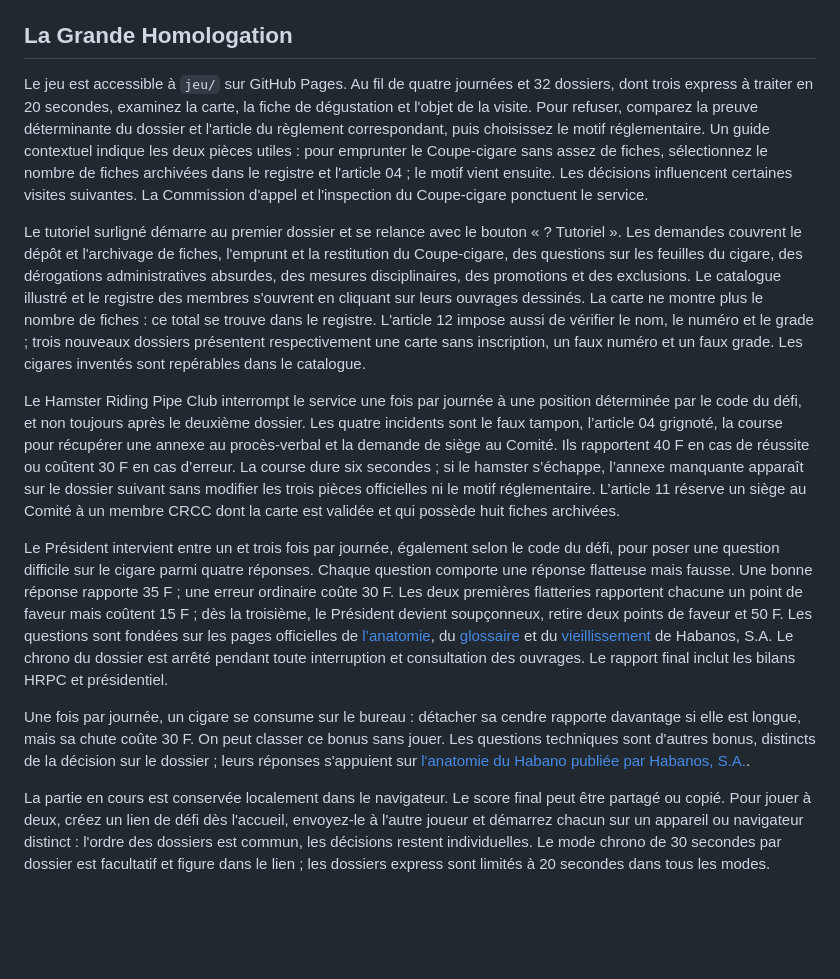
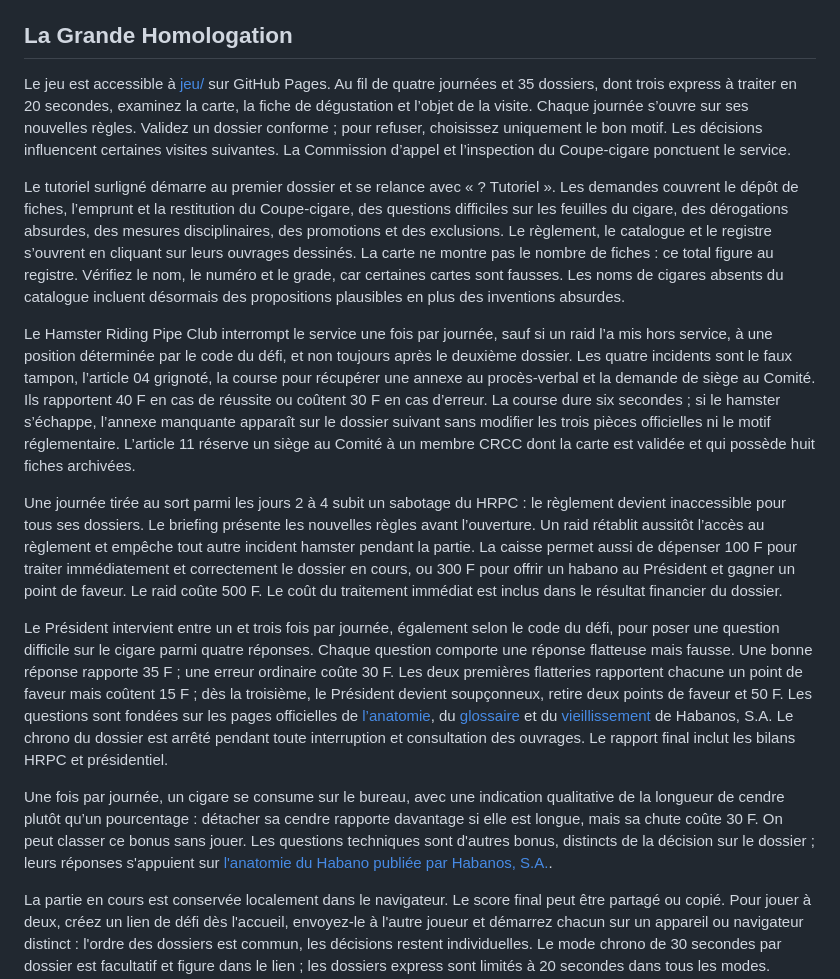
Before and after one commit to kvalium/Cruising-Rats-Cigar-Club, a Markdown page: README.md, the part around the change. GitHub-like rendering; blank space fills up the shorter version.

Commit message:
Documenter le nouveau guichet et ses achats

```diff
--- a/README.md
+++ b/README.md
@@ -29,15 +29,17 @@ Toute information publiée ici est réputée sérieuse jusqu’à preuve du cont
 
 ## La Grande Homologation
 
-Le jeu est accessible à `jeu/` sur GitHub Pages. Au fil de quatre journées et 32 dossiers, dont trois express à traiter en 20 secondes, examinez la carte, la fiche de dégustation et l'objet de la visite. Pour refuser, comparez la preuve déterminante du dossier et l'article du règlement correspondant, puis choisissez le motif réglementaire. Un guide contextuel indique les deux pièces utiles : pour emprunter le Coupe-cigare sans assez de fiches, sélectionnez le nombre de fiches archivées dans le registre et l'article 04 ; le motif vient ensuite. Les décisions influencent certaines visites suivantes. La Commission d'appel et l'inspection du Coupe-cigare ponctuent le service.
+Le jeu est accessible à [jeu/](https://kvalium.github.io/Cruising-Rats-Cigar-Club/jeu/) sur GitHub Pages. Au fil de quatre journées et 35 dossiers, dont trois express à traiter en 20 secondes, examinez la carte, la fiche de dégustation et l’objet de la visite. Chaque journée s’ouvre sur ses nouvelles règles. Validez un dossier conforme ; pour refuser, choisissez uniquement le bon motif. Les décisions influencent certaines visites suivantes. La Commission d’appel et l’inspection du Coupe-cigare ponctuent le service.
 
-Le tutoriel surligné démarre au premier dossier et se relance avec le bouton « ? Tutoriel ». Les demandes couvrent le dépôt et l'archivage de fiches, l'emprunt et la restitution du Coupe-cigare, des questions sur les feuilles du cigare, des dérogations administratives absurdes, des mesures disciplinaires, des promotions et des exclusions. Le catalogue illustré et le registre des membres s'ouvrent en cliquant sur leurs ouvrages dessinés. La carte ne montre plus le nombre de fiches : ce total se trouve dans le registre. L'article 12 impose aussi de vérifier le nom, le numéro et le grade ; trois nouveaux dossiers présentent respectivement une carte sans inscription, un faux numéro et un faux grade. Les cigares inventés sont repérables dans le catalogue.
+Le tutoriel surligné démarre au premier dossier et se relance avec « ? Tutoriel ». Les demandes couvrent le dépôt de fiches, l’emprunt et la restitution du Coupe-cigare, des questions difficiles sur les feuilles du cigare, des dérogations absurdes, des mesures disciplinaires, des promotions et des exclusions. Le règlement, le catalogue et le registre s’ouvrent en cliquant sur leurs ouvrages dessinés. La carte ne montre pas le nombre de fiches : ce total figure au registre. Vérifiez le nom, le numéro et le grade, car certaines cartes sont fausses. Les noms de cigares absents du catalogue incluent désormais des propositions plausibles en plus des inventions absurdes.
 
-Le Hamster Riding Pipe Club interrompt le service une fois par journée à une position déterminée par le code du défi, et non toujours après le deuxième dossier. Les quatre incidents sont le faux tampon, l’article 04 grignoté, la course pour récupérer une annexe au procès-verbal et la demande de siège au Comité. Ils rapportent 40 F en cas de réussite ou coûtent 30 F en cas d’erreur. La course dure six secondes ; si le hamster s’échappe, l’annexe manquante apparaît sur le dossier suivant sans modifier les trois pièces officielles ni le motif réglementaire. L’article 11 réserve un siège au Comité à un membre CRCC dont la carte est validée et qui possède huit fiches archivées.
+Le Hamster Riding Pipe Club interrompt le service une fois par journée, sauf si un raid l’a mis hors service, à une position déterminée par le code du défi, et non toujours après le deuxième dossier. Les quatre incidents sont le faux tampon, l’article 04 grignoté, la course pour récupérer une annexe au procès-verbal et la demande de siège au Comité. Ils rapportent 40 F en cas de réussite ou coûtent 30 F en cas d’erreur. La course dure six secondes ; si le hamster s’échappe, l’annexe manquante apparaît sur le dossier suivant sans modifier les trois pièces officielles ni le motif réglementaire. L’article 11 réserve un siège au Comité à un membre CRCC dont la carte est validée et qui possède huit fiches archivées.
+
+Une journée tirée au sort parmi les jours 2 à 4 subit un sabotage du HRPC : le règlement devient inaccessible pour tous ses dossiers. Le briefing présente les nouvelles règles avant l’ouverture. Un raid rétablit aussitôt l’accès au règlement et empêche tout autre incident hamster pendant la partie. La caisse permet aussi de dépenser 100 F pour traiter immédiatement et correctement le dossier en cours, ou 300 F pour offrir un habano au Président et gagner un point de faveur. Le raid coûte 500 F. Le coût du traitement immédiat est inclus dans le résultat financier du dossier.
 
 Le Président intervient entre un et trois fois par journée, également selon le code du défi, pour poser une question difficile sur le cigare parmi quatre réponses. Chaque question comporte une réponse flatteuse mais fausse. Une bonne réponse rapporte 35 F ; une erreur ordinaire coûte 30 F. Les deux premières flatteries rapportent chacune un point de faveur mais coûtent 15 F ; dès la troisième, le Président devient soupçonneux, retire deux points de faveur et 50 F. Les questions sont fondées sur les pages officielles de [l’anatomie](https://www.habanos.com/en/the-anatomy-of-a-habano/), du [glossaire](https://www.habanos.com/en/glossary/) et du [vieillissement](https://www.habanos.com/en/ageing-habanos/) de Habanos, S.A. Le chrono du dossier est arrêté pendant toute interruption et consultation des ouvrages. Le rapport final inclut les bilans HRPC et présidentiel.
 
-Une fois par journée, un cigare se consume sur le bureau : détacher sa cendre rapporte davantage si elle est longue, mais sa chute coûte 30 F. On peut classer ce bonus sans jouer. Les questions techniques sont d'autres bonus, distincts de la décision sur le dossier ; leurs réponses s'appuient sur [l'anatomie du Habano publiée par Habanos, S.A.](https://www.habanos.com/en/the-anatomy-of-a-habano/).
+Une fois par journée, un cigare se consume sur le bureau, avec une indication qualitative de la longueur de cendre plutôt qu’un pourcentage : détacher sa cendre rapporte davantage si elle est longue, mais sa chute coûte 30 F. On peut classer ce bonus sans jouer. Les questions techniques sont d'autres bonus, distincts de la décision sur le dossier ; leurs réponses s'appuient sur [l'anatomie du Habano publiée par Habanos, S.A.](https://www.habanos.com/en/the-anatomy-of-a-habano/).
 
 La partie en cours est conservée localement dans le navigateur. Le score final peut être partagé ou copié. Pour jouer à deux, créez un lien de défi dès l'accueil, envoyez-le à l'autre joueur et démarrez chacun sur un appareil ou navigateur distinct : l'ordre des dossiers est commun, les décisions restent individuelles. Le mode chrono de 30 secondes par dossier est facultatif et figure dans le lien ; les dossiers express sont limités à 20 secondes dans tous les modes. Aucun compte ni serveur de scores n'est nécessaire.
 
```
